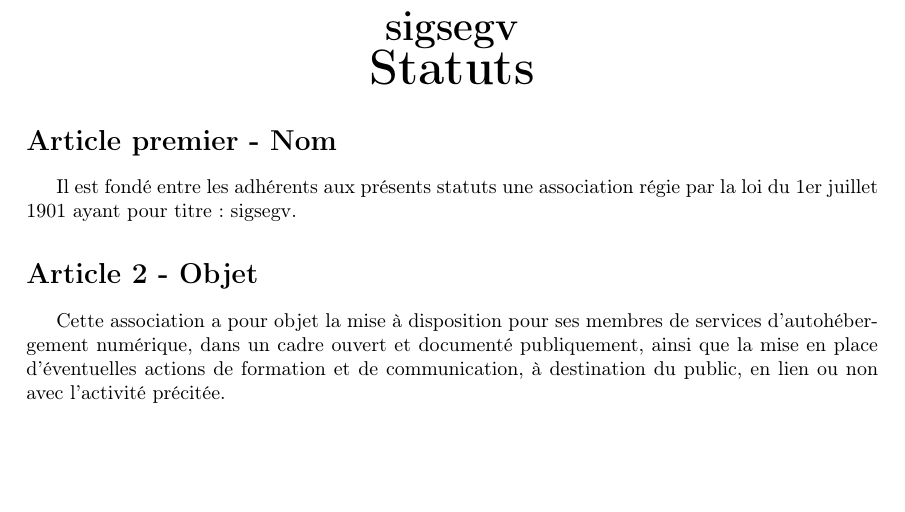
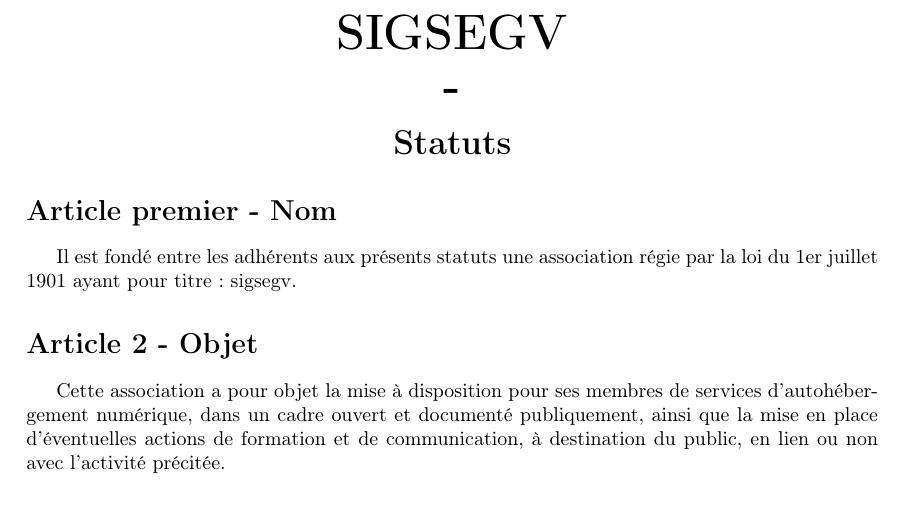
Before and after one commit to sigsegvfr/statuts, a LaTeX document (statuts.tex): part of page 1 of 3, cut at the place of the change, the shorter picture padded with empty space. Compiled offline with pdfLaTeX.

Commit message:
Améliore la présentation du titre et ajoute les méta-données au PDF

```diff
--- a/statuts.tex
+++ b/statuts.tex
@@ -12,13 +15,17 @@
 
 \begin{document}
 
+\author{Association sigsegv}
 \date{}
-\title{sigsegv \\{\huge Statuts}}
+\title{SIGSEGV - Statuts}
 
-{\centering {\textbf {\huge sigsegv}} \\
+{\centering {\textbf {\Huge SIGSEGV}} \\
 }
-
-{\centering {\textbf {\Huge Statuts}}\\
+\vspace{5mm}
+{\centering {\textbf {\Huge -}}\\
+}
+\vspace{5mm}
+{\centering {\textbf {\LARGE Statuts}}\\
 }
 
 \section*{Article premier - Nom}
```
Also changed, not shown: statuts.md (+0 -3 lines), statuts.pdf, statuts.tex (5 more changed lines).
